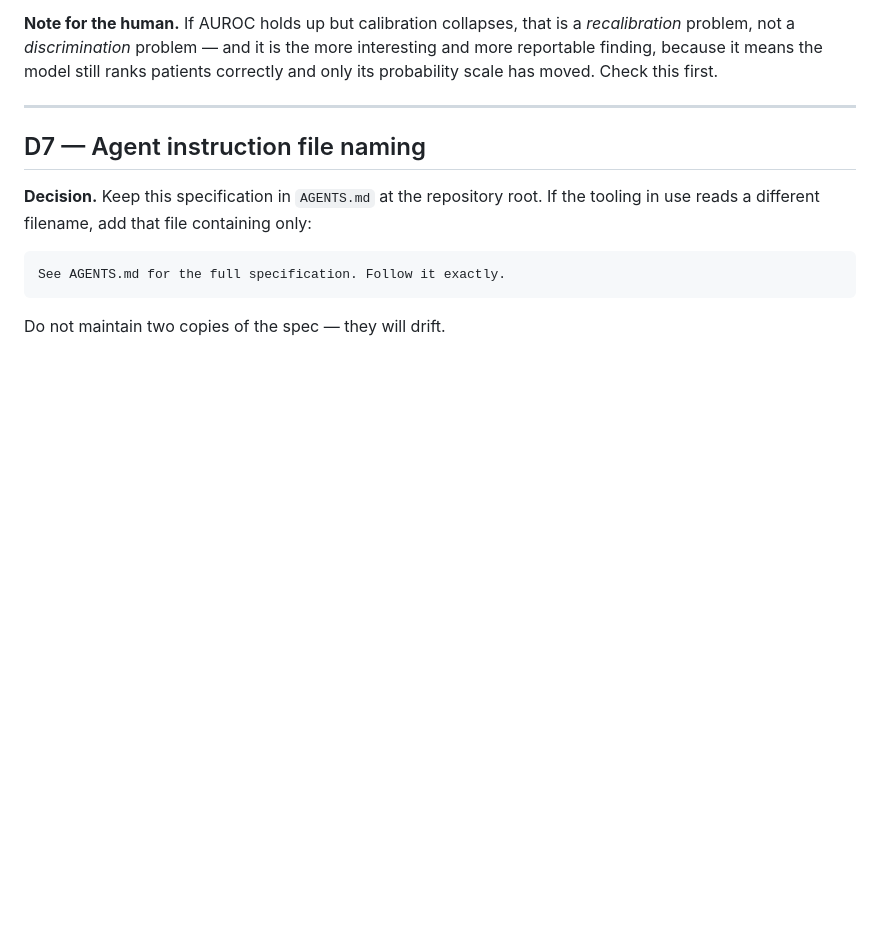
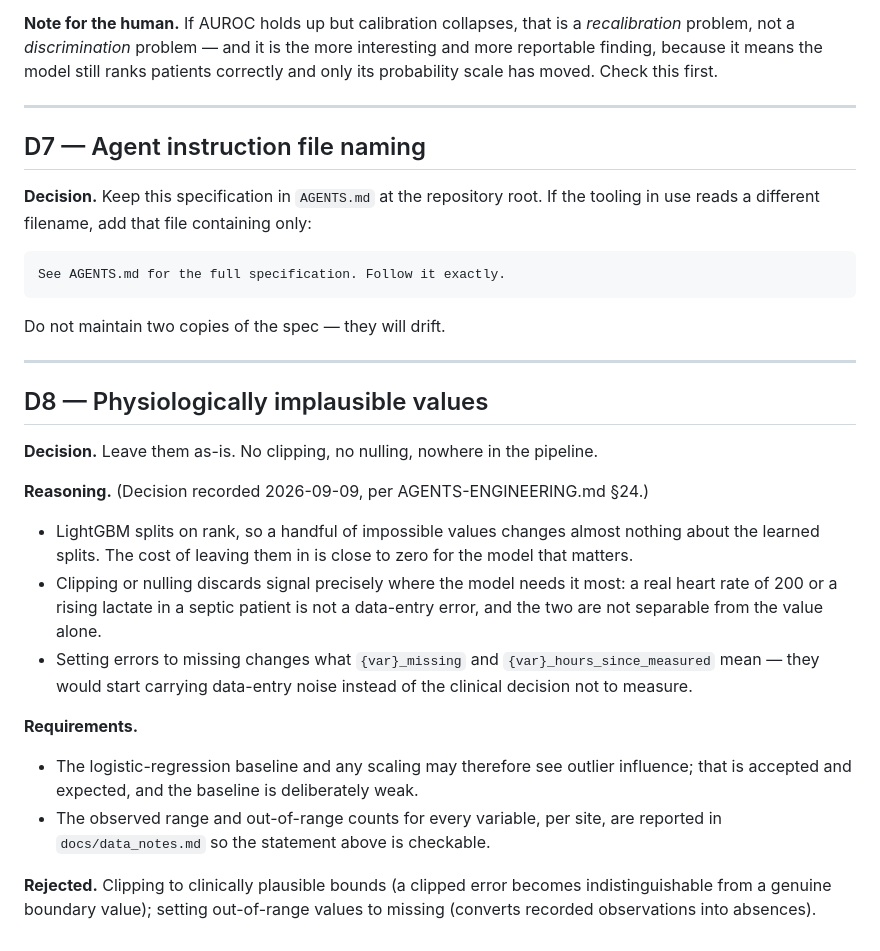
Before and after one commit to Sojib444/fhir-sepsis-early-warning, a Markdown page: docs/decisions.md, the part around the change. Drawn GitHub-style; blank space fills up the shorter version.

Commit message:
Record D8: leave physiologically implausible values as-is

````diff
--- a/docs/decisions.md
+++ b/docs/decisions.md
@@ -105,3 +105,20 @@ See AGENTS.md for the full specification. Follow it exactly.
 ```
 
 Do not maintain two copies of the spec — they will drift.
+
+---
+
+## D8 — Physiologically implausible values
+
+**Decision.** Leave them as-is. No clipping, no nulling, nowhere in the pipeline.
+
+**Reasoning.** (Decision recorded 2026-09-09, per AGENTS-ENGINEERING.md §24.)
+- LightGBM splits on rank, so a handful of impossible values changes almost nothing about the learned splits. The cost of leaving them in is close to zero for the model that matters.
+- Clipping or nulling discards signal precisely where the model needs it most: a real heart rate of 200 or a rising lactate in a septic patient is not a data-entry error, and the two are not separable from the value alone.
+- Setting errors to missing changes what `{var}_missing` and `{var}_hours_since_measured` mean — they would start carrying data-entry noise instead of the clinical decision not to measure.
+
+**Requirements.**
+- The logistic-regression baseline and any scaling may therefore see outlier influence; that is accepted and expected, and the baseline is deliberately weak.
+- The observed range and out-of-range counts for every variable, per site, are reported in `docs/data_notes.md` so the statement above is checkable.
+
+**Rejected.** Clipping to clinically plausible bounds (a clipped error becomes indistinguishable from a genuine boundary value); setting out-of-range values to missing (converts recorded observations into absences).
````
